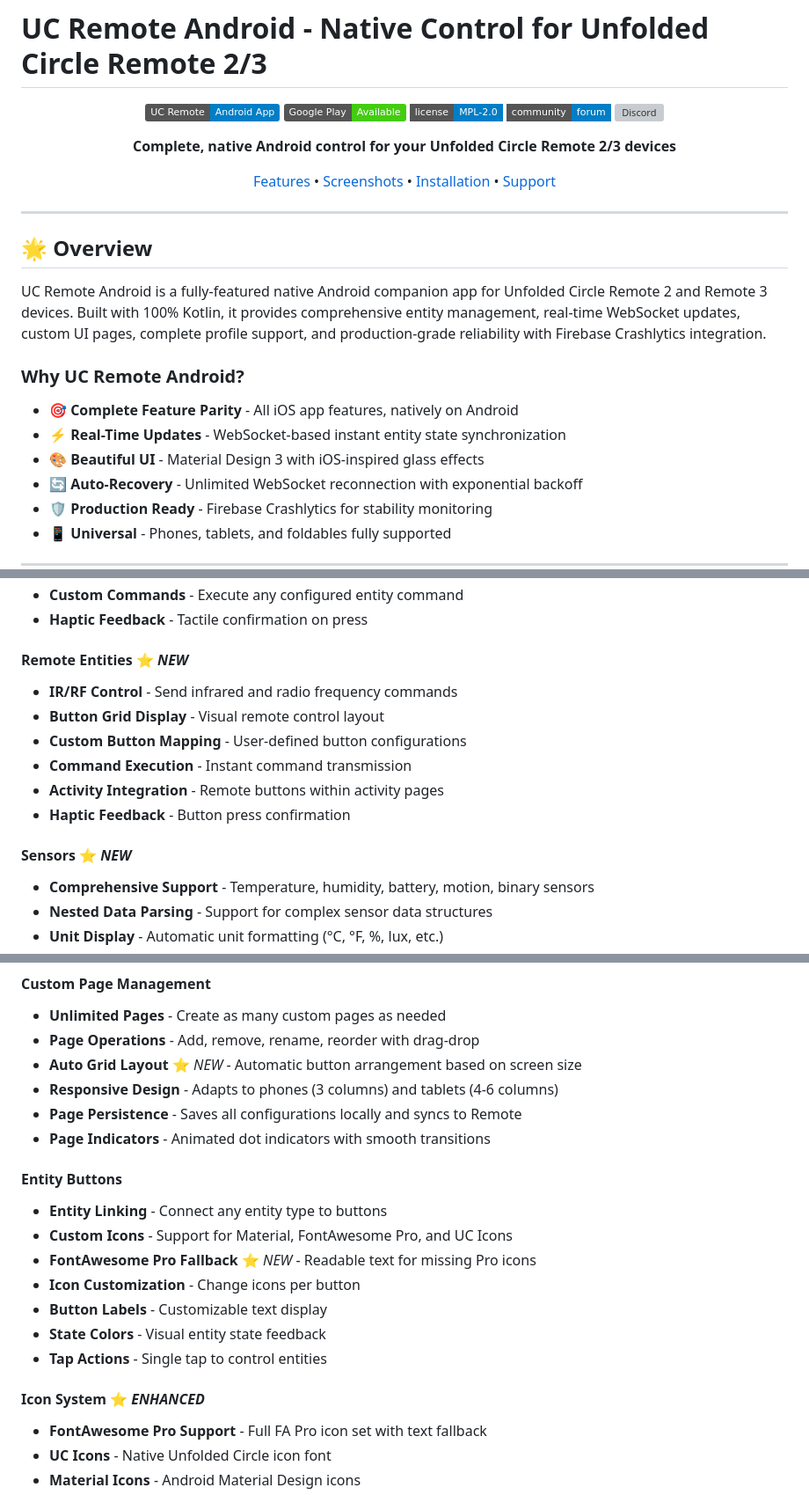
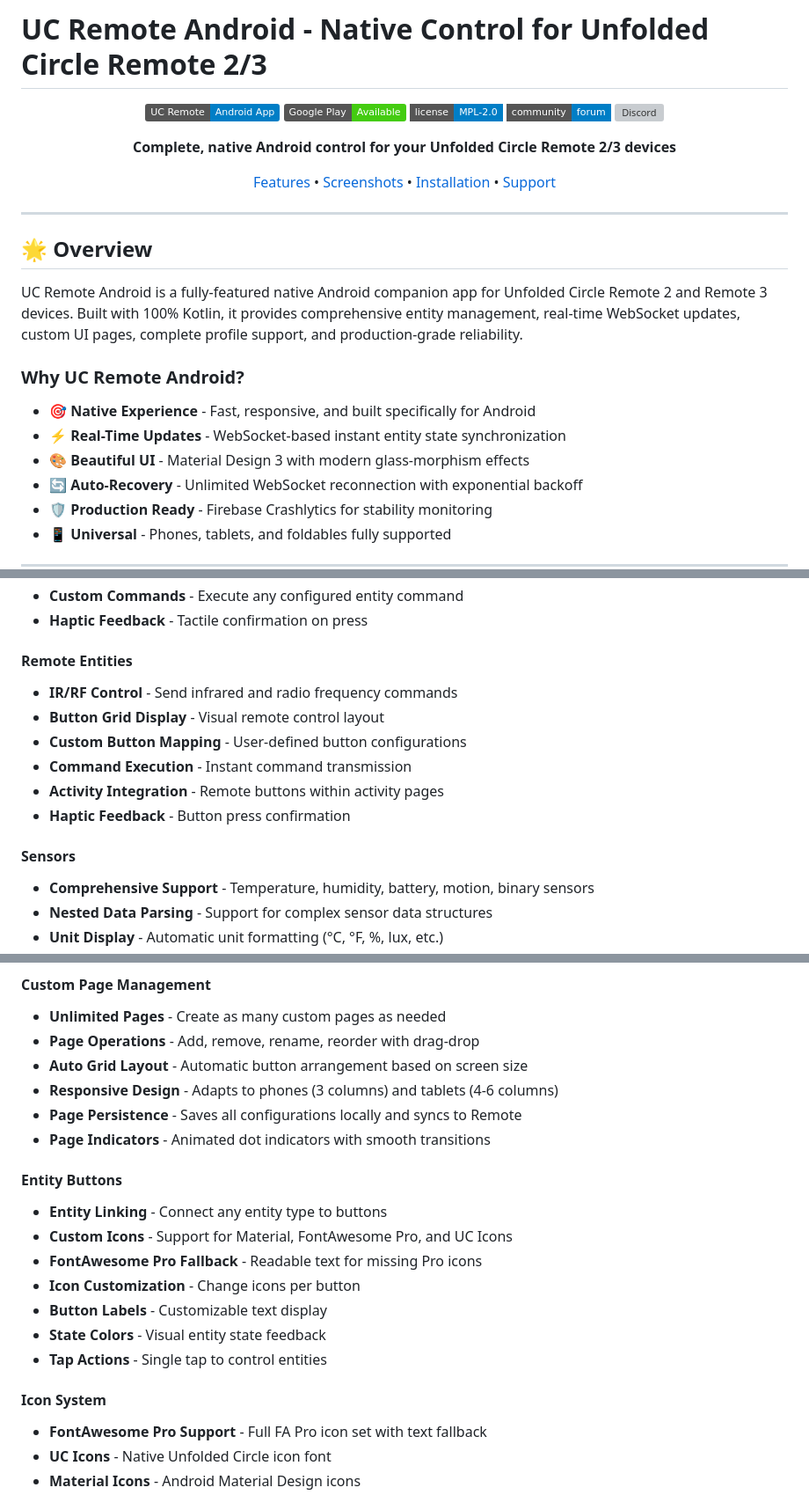
Before and after one commit to mase1981/uc-remote-android, a Markdown page: README.md, 3 parts joined by grey strips. Shown at 88% size. Drawn GitHub-style; badges without logos; grey boxes are pictures that could not be loaded.

Commit message:
Update README with enhanced features and descriptions

```diff
--- a/README.md
+++ b/README.md
@@ -1,4 +1,5 @@
 # UC Remote Android - Native Control for Unfolded Circle Remote 2/3
+
 <div align="center">
 
 ![UC Remote](https://img.shields.io/badge/UC%20Remote-Android%20App-blue)
@@ -17,13 +18,13 @@
 
 ## 🌟 Overview
 
-UC Remote Android is a fully-featured native Android companion app for Unfolded Circle Remote 2 and Remote 3 devices. Built with 100% Kotlin, it provides comprehensive entity management, real-time WebSocket updates, custom UI pages, complete profile support, and production-grade reliability with Firebase Crashlytics integration.
+UC Remote Android is a fully-featured native Android companion app for Unfolded Circle Remote 2 and Remote 3 devices. Built with 100% Kotlin, it provides comprehensive entity management, real-time WebSocket updates, custom UI pages, complete profile support, and production-grade reliability.
 
 ### Why UC Remote Android?
 
-- 🎯 **Complete Feature Parity** - All iOS app features, natively on Android
+- 🎯 **Native Experience** - Fast, responsive, and built specifically for Android
 - ⚡ **Real-Time Updates** - WebSocket-based instant entity state synchronization
-- 🎨 **Beautiful UI** - Material Design 3 with iOS-inspired glass effects
+- 🎨 **Beautiful UI** - Material Design 3 with modern glass-morphism effects
 - 🔄 **Auto-Recovery** - Unlimited WebSocket reconnection with exponential backoff
 - 🛡️ **Production Ready** - Firebase Crashlytics for stability monitoring
 - 📱 **Universal** - Phones, tablets, and foldables fully supported
@@ -111,7 +112,7 @@ This app and all my integrations represent hundreds of hours of development and
 - **Custom Commands** - Execute any configured entity command
 - **Haptic Feedback** - Tactile confirmation on press
 
-#### **Remote Entities** ⭐ *NEW*
+#### **Remote Entities**
 - **IR/RF Control** - Send infrared and radio frequency commands
 - **Button Grid Display** - Visual remote control layout
 - **Custom Button Mapping** - User-defined button configurations
@@ -119,7 +120,7 @@ This app and all my integrations represent hundreds of hours of development and
 - **Activity Integration** - Remote buttons within activity pages
 - **Haptic Feedback** - Button press confirmation
 
-#### **Sensors** ⭐ *NEW*
+#### **Sensors**
 - **Comprehensive Support** - Temperature, humidity, battery, motion, binary sensors
 - **Nested Data Parsing** - Support for complex sensor data structures
 - **Unit Display** - Automatic unit formatting (°C, °F, %, lux, etc.)
@@ -149,7 +150,7 @@ This app and all my integrations represent hundreds of hours of development and
 #### **Custom Page Management**
 - **Unlimited Pages** - Create as many custom pages as needed
 - **Page Operations** - Add, remove, rename, reorder with drag-drop
-- **Auto Grid Layout** ⭐ *NEW* - Automatic button arrangement based on screen size
+- **Auto Grid Layout** - Automatic button arrangement based on screen size
 - **Responsive Design** - Adapts to phones (3 columns) and tablets (4-6 columns)
 - **Page Persistence** - Saves all configurations locally and syncs to Remote
 - **Page Indicators** - Animated dot indicators with smooth transitions
@@ -157,13 +158,13 @@ This app and all my integrations represent hundreds of hours of development and
 #### **Entity Buttons**
 - **Entity Linking** - Connect any entity type to buttons
 - **Custom Icons** - Support for Material, FontAwesome Pro, and UC Icons
-- **FontAwesome Pro Fallback** ⭐ *NEW* - Readable text for missing Pro icons
+- **FontAwesome Pro Fallback** - Readable text for missing Pro icons
 - **Icon Customization** - Change icons per button
 - **Button Labels** - Customizable text display
 - **State Colors** - Visual entity state feedback
 - **Tap Actions** - Single tap to control entities
 
-#### **Icon System** ⭐ *ENHANCED*
+#### **Icon System**
 - **FontAwesome Pro Support** - Full FA Pro icon set with text fallback
 - **UC Icons** - Native Unfolded Circle icon font
 - **Material Icons** - Android Material Design icons
```
Also changed, not shown: other parts of README.md (+5 -5 lines).
